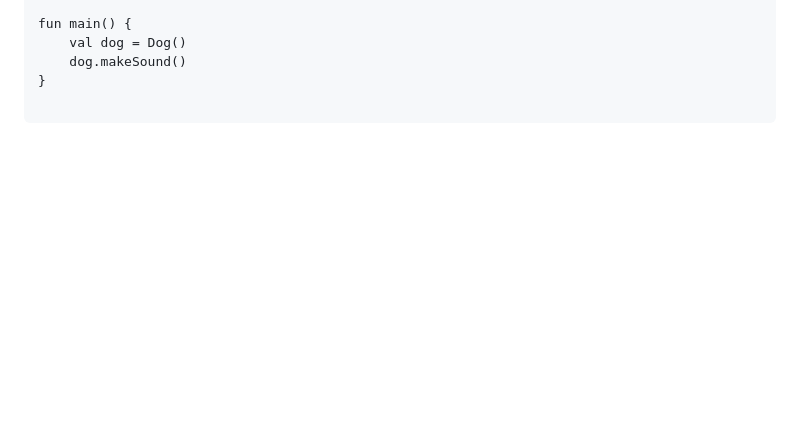
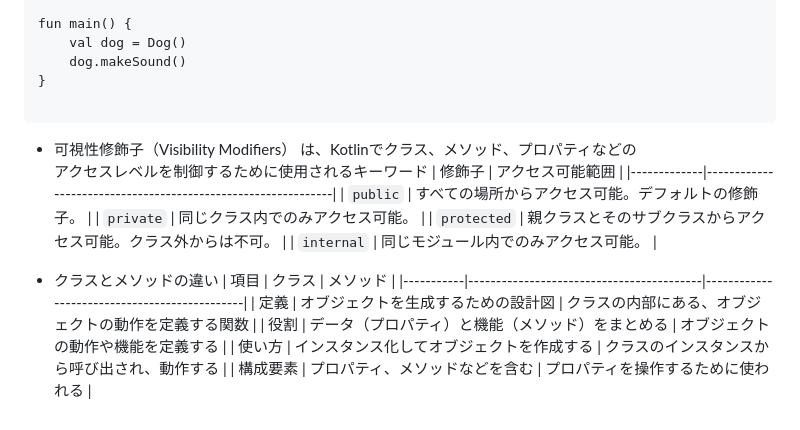
Before and after one commit to mari2t/til, a Markdown page: Kotlin/Kotlin の概要.md, the part around the change. Drawn GitHub-style; blank space fills up the shorter version.

Commit message:
docs : 可視性修飾子

````diff
--- a/Kotlin/Kotlin の概要.md
+++ b/Kotlin/Kotlin の概要.md
@@ -148,3 +148,20 @@ fun main() {
 }
 
 ```
+
+- 可視性修飾子（Visibility Modifiers） は、Kotlinでクラス、メソッド、プロパティなどの
+   アクセスレベルを制御するために使用されるキーワード
+  | 修飾子 | アクセス可能範囲 |
+  |-------------|--------------------------------------------------------------|
+  | `public` | すべての場所からアクセス可能。デフォルトの修飾子。 |
+  | `private` | 同じクラス内でのみアクセス可能。 |
+  | `protected` | 親クラスとそのサブクラスからアクセス可能。クラス外からは不可。 |
+  | `internal` | 同じモジュール内でのみアクセス可能。 |
+
+- クラスとメソッドの違い
+  | 項目 | クラス | メソッド |
+  |-----------|------------------------------------------|----------------------------------------------|
+  | 定義 | オブジェクトを生成するための設計図 | クラスの内部にある、オブジェクトの動作を定義する関数 |
+  | 役割 | データ（プロパティ）と機能（メソッド）をまとめる | オブジェクトの動作や機能を定義する |
+  | 使い方 | インスタンス化してオブジェクトを作成する | クラスのインスタンスから呼び出され、動作する |
+  | 構成要素 | プロパティ、メソッドなどを含む | プロパティを操作するために使われる |
````
Also changed, not shown: study_log.md (+4 -0 lines).
